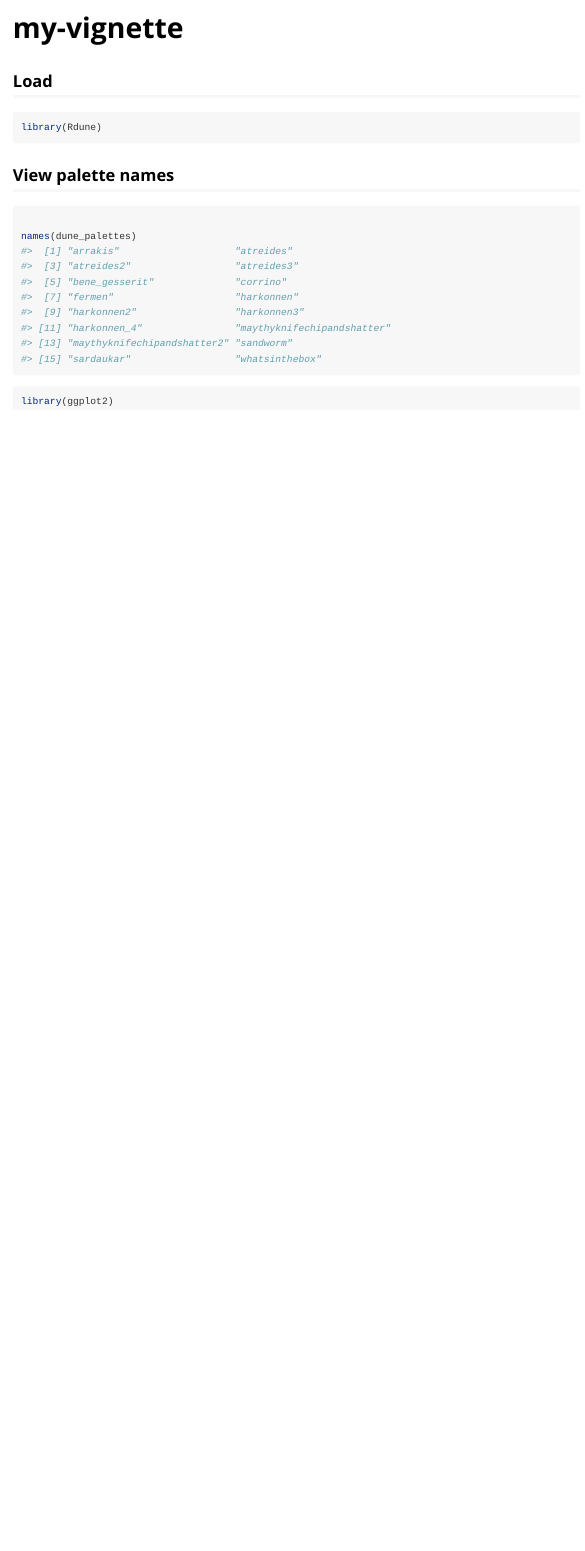
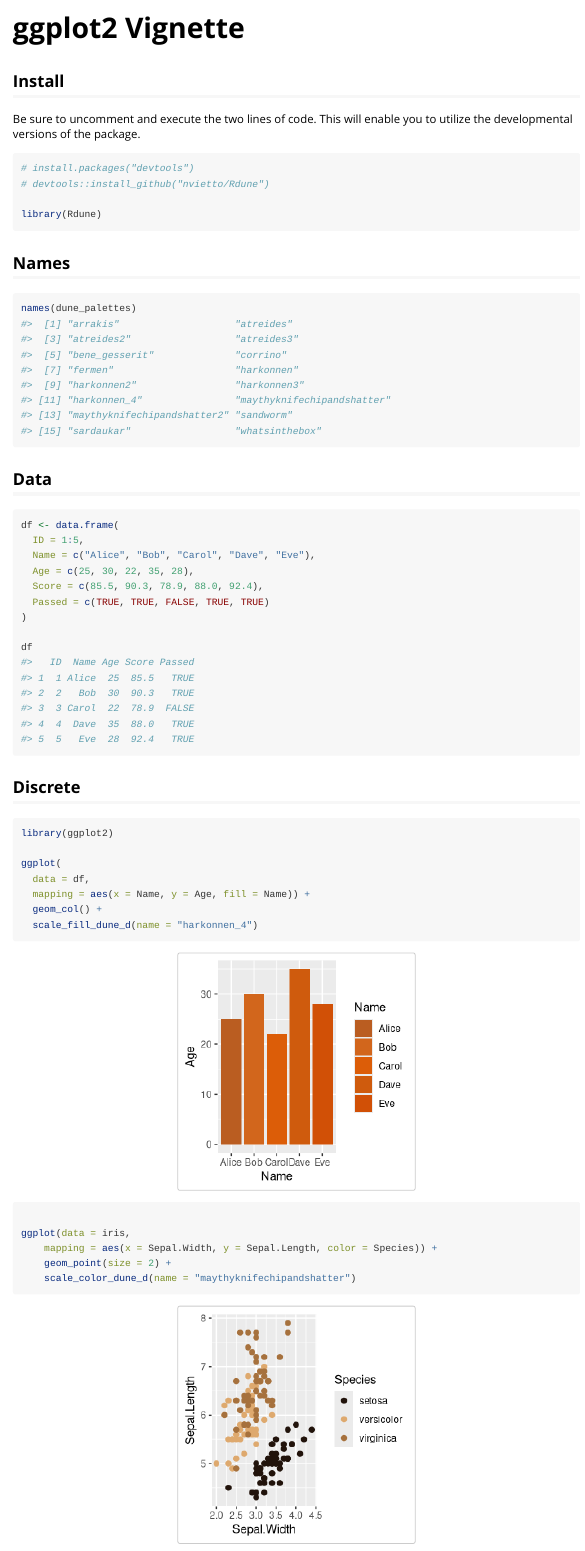
Before and after one commit to nvietto/Rdune, an R Markdown document (vignettes/my-vignette.Rmd): the page in a window 1100 px wide, from its top. Rendered offline with R 4.5, knitr and Pandoc, with nearby package versions.

Commit message:
vignette

````diff
--- a/vignettes/my-vignette.Rmd
+++ b/vignettes/my-vignette.Rmd
@@ -1,5 +1,5 @@
 ---
-title: "my-vignette"
+title: "ggplot2 Vignette"
 output: rmarkdown::html_vignette
 vignette: >
   %\VignetteIndexEntry{my-vignette}
@@ -15,17 +15,23 @@ knitr::opts_chunk$set(
 ```
 
 
+## Install
 
-## Load
+Be sure to uncomment and execute the two lines of code. This will enable you to utilize the developmental versions of the package.
 
 ```{r setup}
+# install.packages("devtools")
+# devtools::install_github("nvietto/Rdune")
+
 library(Rdune)
 ```
 
 
-## View palette names
-```{r}
 
+
+
+## Names
+```{r, fig.align='center'}
 names(dune_palettes)
 
 
@@ -33,7 +39,42 @@ names(dune_palettes)
 
 
 
+## Data
+
 ```{r}
+df <- data.frame(
+  ID = 1:5,
+  Name = c("Alice", "Bob", "Carol", "Dave", "Eve"),
+  Age = c(25, 30, 22, 35, 28),
+  Score = c(85.5, 90.3, 78.9, 88.0, 92.4),
+  Passed = c(TRUE, TRUE, FALSE, TRUE, TRUE)
+)
+
+df
+
+```
+
+
+## Discrete
+
+```{r, fig.align='center'}
 library(ggplot2)
 
+ggplot(
+  data = df,
+  mapping = aes(x = Name, y = Age, fill = Name)) +
+  geom_col() +
+  scale_fill_dune_d(name = "harkonnen_4")
+
+ggplot(data = iris,
+    mapping = aes(x = Sepal.Width, y = Sepal.Length, color = Species)) +
+    geom_point(size = 2) +
+    scale_color_dune_d(name = "maythyknifechipandshatter")
+
 ```
+
+
+
+## Continious
+
+```{r, fig.align='center'}
````
Also changed, not shown: vignettes/my-vignette.Rmd (15 more changed lines).
